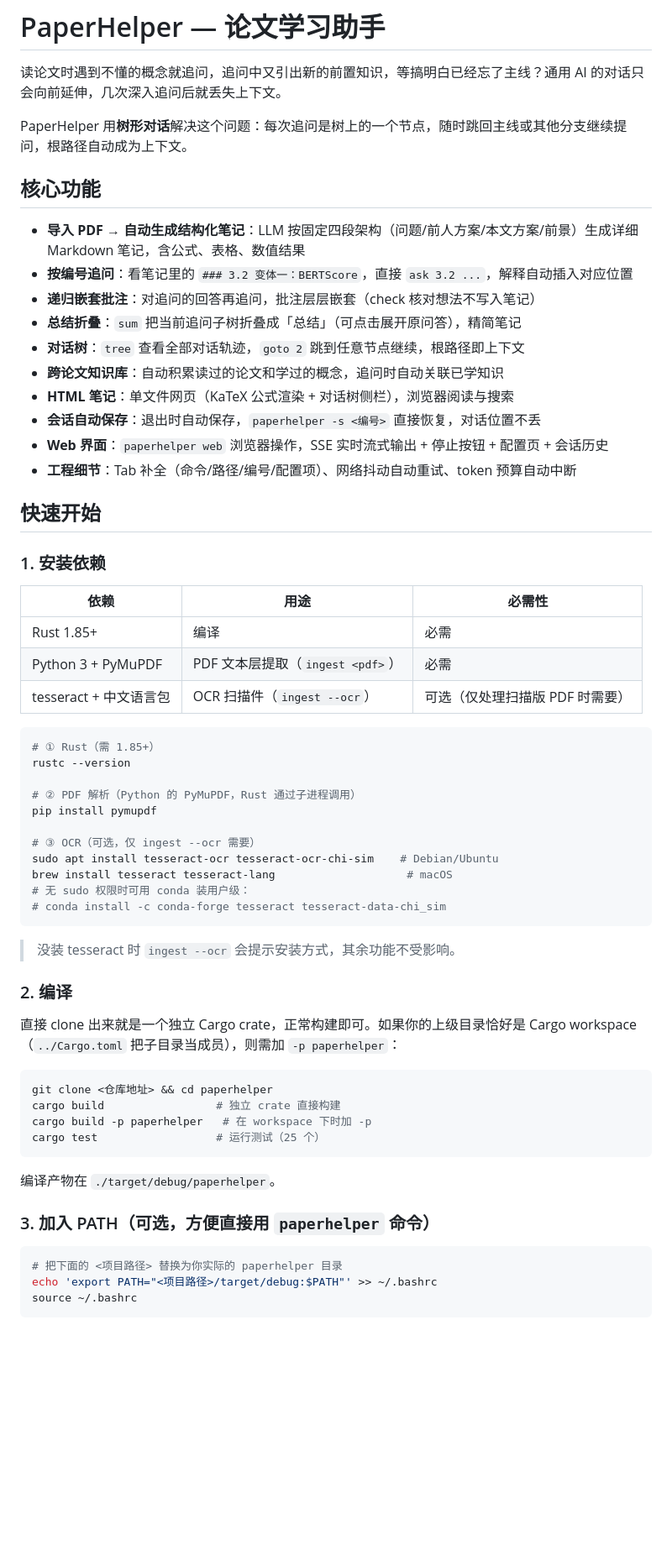
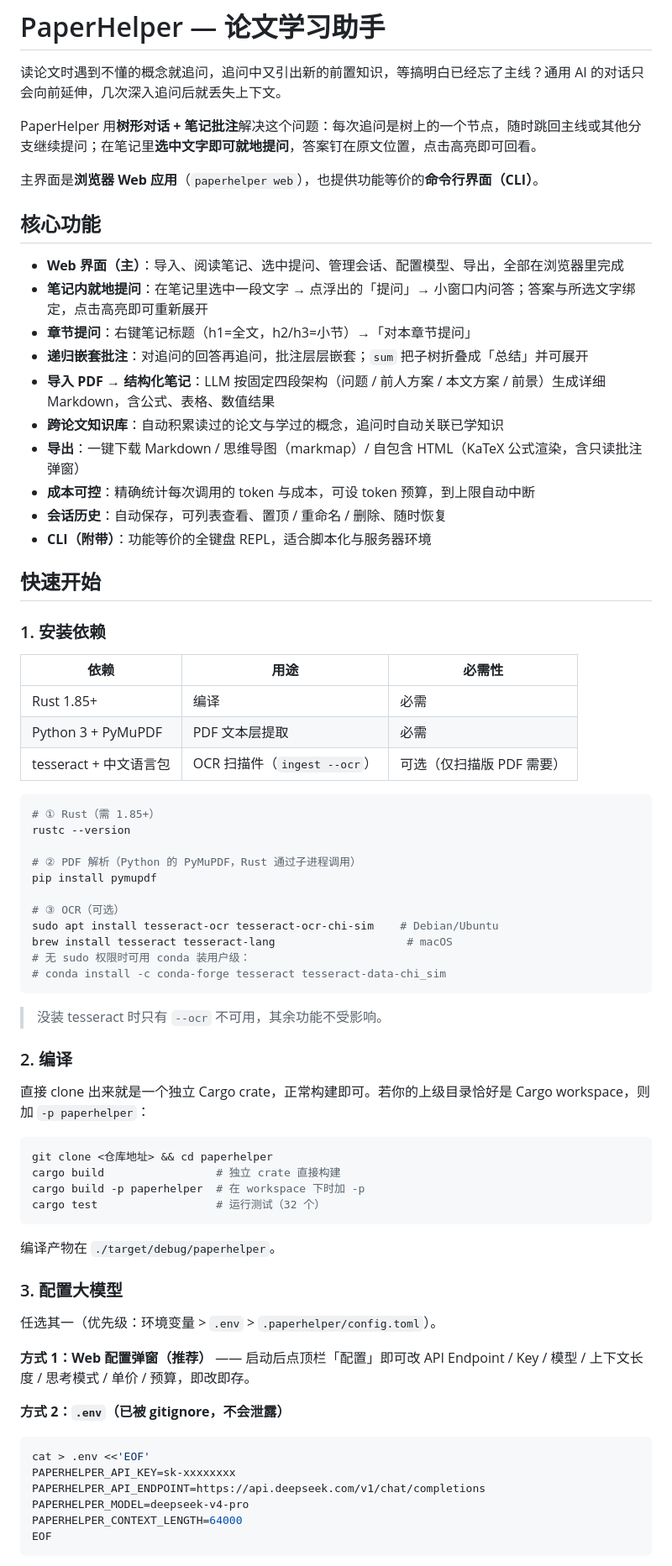
Before and after one commit to Ru645/paperhelper, a Markdown page: README.md, the part around one of its changes. Shown at 84% size. GitHub-like rendering; blank space fills up the shorter version.

````diff
--- a/README.md
+++ b/README.md
@@ -2,20 +2,22 @@
 
 读论文时遇到不懂的概念就追问，追问中又引出新的前置知识，等搞明白已经忘了主线？通用 AI 的对话只会向前延伸，几次深入追问后就丢失上下文。
 
-PaperHelper 用**树形对话**解决这个问题：每次追问是树上的一个节点，随时跳回主线或其他分支继续提问，根路径自动成为上下文。
+PaperHelper 用**树形对话 + 笔记批注**解决这个问题：每次追问是树上的一个节点，随时跳回主线或其他分支继续提问；在笔记里**选中文字即可就地提问**，答案钉在原文位置，点击高亮即可回看。
+
+主界面是**浏览器 Web 应用**（`paperhelper web`），也提供功能等价的**命令行界面（CLI）**。
 
 ## 核心功能
 
-- **导入 PDF → 自动生成结构化笔记**：LLM 按固定四段架构（问题/前人方案/本文方案/前景）生成详细 Markdown 笔记，含公式、表格、数值结果
-- **按编号追问**：看笔记里的 `### 3.2 变体一：BERTScore`，直接 `ask 3.2 ...`，解释自动插入对应位置
-- **递归嵌套批注**：对追问的回答再追问，批注层层嵌套（check 核对想法不写入笔记）
-- **总结折叠**：`sum` 把当前追问子树折叠成「总结」（可点击展开原问答），精简笔记
-- **对话树**：`tree` 查看全部对话轨迹，`goto 2` 跳到任意节点继续，根路径即上下文
-- **跨论文知识库**：自动积累读过的论文和学过的概念，追问时自动关联已学知识
-- **HTML 笔记**：单文件网页（KaTeX 公式渲染 + 对话树侧栏），浏览器阅读与搜索
-- **会话自动保存**：退出时自动保存，`paperhelper -s <编号>` 直接恢复，对话位置不丢
-- **Web 界面**：`paperhelper web` 浏览器操作，SSE 实时流式输出 + 停止按钮 + 配置页 + 会话历史
-- **工程细节**：Tab 补全（命令/路径/编号/配置项）、网络抖动自动重试、token 预算自动中断
+- **Web 界面（主）**：导入、阅读笔记、选中提问、管理会话、配置模型、导出，全部在浏览器里完成
+- **笔记内就地提问**：在笔记里选中一段文字 → 点浮出的「提问」→ 小窗口内问答；答案与所选文字绑定，点击高亮即可重新展开
+- **章节提问**：右键笔记标题（h1=全文，h2/h3=小节）→「对本章节提问」
+- **递归嵌套批注**：对追问的回答再追问，批注层层嵌套；`sum` 把子树折叠成「总结」并可展开
+- **导入 PDF → 结构化笔记**：LLM 按固定四段架构（问题 / 前人方案 / 本文方案 / 前景）生成详细 Markdown，含公式、表格、数值结果
+- **跨论文知识库**：自动积累读过的论文与学过的概念，追问时自动关联已学知识
+- **导出**：一键下载 Markdown / 思维导图（markmap）/ 自包含 HTML（KaTeX 公式渲染，含只读批注弹窗）
+- **成本可控**：精确统计每次调用的 token 与成本，可设 token 预算，到上限自动中断
+- **会话历史**：自动保存，可列表查看、置顶 / 重命名 / 删除、随时恢复
+- **CLI（附带）**：功能等价的全键盘 REPL，适合脚本化与服务器环境
 
 ## 快速开始
 
@@ -24,8 +26,8 @@ PaperHelper 用**树形对话**解决这个问题：每次追问是树上的一
 | 依赖 | 用途 | 必需性 |
 |------|------|--------|
 | Rust 1.85+ | 编译 | 必需 |
-| Python 3 + PyMuPDF | PDF 文本层提取（`ingest <pdf>`） | 必需 |
-| tesseract + 中文语言包 | OCR 扫描件（`ingest --ocr`） | 可选（仅处理扫描版 PDF 时需要） |
+| Python 3 + PyMuPDF | PDF 文本层提取 | 必需 |
+| tesseract + 中文语言包 | OCR 扫描件（`ingest --ocr`） | 可选（仅扫描版 PDF 需要） |
 
 ```bash
 # ① Rust（需 1.85+）
@@ -34,33 +36,41 @@ rustc --version
 # ② PDF 解析（Python 的 PyMuPDF，Rust 通过子进程调用）
 pip install pymupdf
 
-# ③ OCR（可选，仅 ingest --ocr 需要）
+# ③ OCR（可选）
 sudo apt install tesseract-ocr tesseract-ocr-chi-sim    # Debian/Ubuntu
 brew install tesseract tesseract-lang                    # macOS
 # 无 sudo 权限时可用 conda 装用户级：
 # conda install -c conda-forge tesseract tesseract-data-chi_sim
 ```
 
-> 没装 tesseract 时 `ingest --ocr` 会提示安装方式，其余功能不受影响。
+> 没装 tesseract 时只有 `--ocr` 不可用，其余功能不受影响。
 
 ### 2. 编译
 
-直接 clone 出来就是一个独立 Cargo crate，正常构建即可。如果你的上级目录恰好是 Cargo workspace（`../Cargo.toml` 把子目录当成员），则需加 `-p paperhelper`：
+直接 clone 出来就是一个独立 Cargo crate，正常构建即可。若你的上级目录恰好是 Cargo workspace，则加 `-p paperhelper`：
 
 ```bash
 git clone <仓库地址> && cd paperhelper
 cargo build                 # 独立 crate 直接构建
-cargo build -p paperhelper   # 在 workspace 下时加 -p
-cargo test                  # 运行测试（25 个）
+cargo build -p paperhelper  # 在 workspace 下时加 -p
+cargo test                  # 运行测试（32 个）
 ```
 
 编译产物在 `./target/debug/paperhelper`。
 
-### 3. 加入 PATH（可选，方便直接用 `paperhelper` 命令）
+### 3. 配置大模型
 
+任选其一（优先级：环境变量 > `.env` > `.paperhelper/config.toml`）。
+
+**方式 1：Web 配置弹窗（推荐）** —— 启动后点顶栏「配置」即可改 API Endpoint / Key / 模型 / 上下文长度 / 思考模式 / 单价 / 预算，即改即存。
+
+**方式 2：`.env`（已被 gitignore，不会泄露）**
 ```bash
-# 把下面的 <项目路径> 替换为你实际的 paperhelper 目录
-echo 'export PATH="<项目路径>/target/debug:$PATH"' >> ~/.bashrc
-source ~/.bashrc
+cat > .env <<'EOF'
+PAPERHELPER_API_KEY=sk-xxxxxxxx
+PAPERHELPER_API_ENDPOINT=https://api.deepseek.com/v1/chat/completions
+PAPERHELPER_MODEL=deepseek-v4-pro
+PAPERHELPER_CONTEXT_LENGTH=64000
+EOF
 ```
 
````
Also changed, not shown: other parts of README.md (+68 -102 lines).
